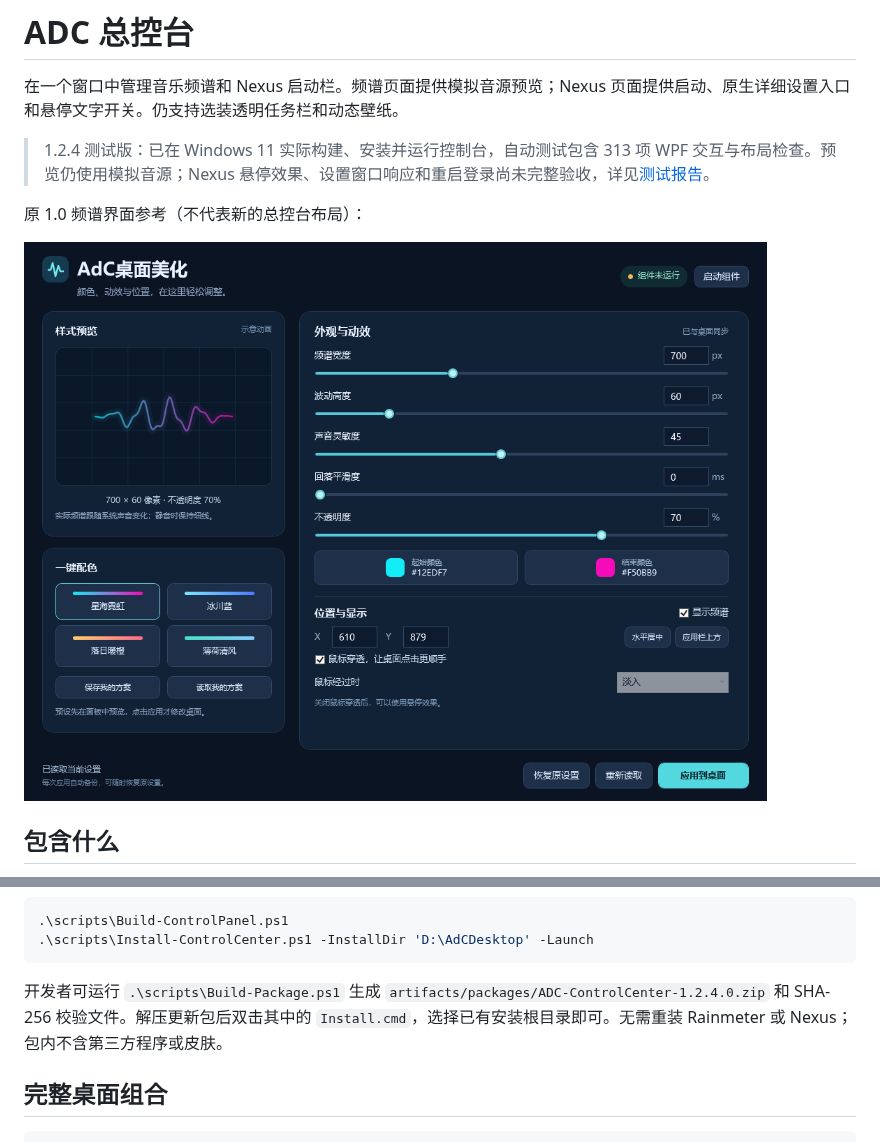
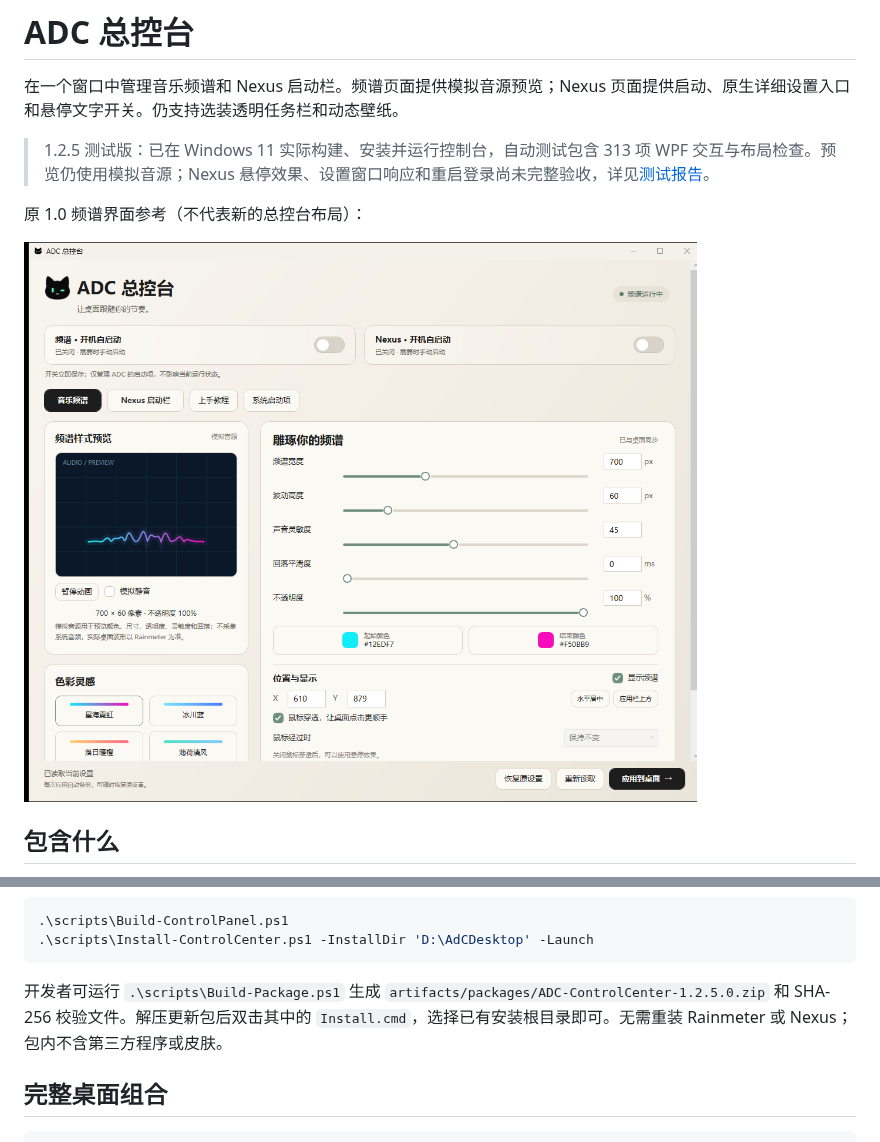
Before and after one commit to ChangeAnyDays/AdCDesktop, a Markdown page: README.md, 2 parts joined by grey strips. Drawn GitHub-style; pictures changed too: docs/images/control-panel.png.

Commit message:
1.2.5: light control panel, cat logo, light video assets

````diff
--- a/README.md
+++ b/README.md
@@ -2,7 +2,7 @@
 
 在一个窗口中管理音乐频谱和 Nexus 启动栏。频谱页面提供模拟音源预览；Nexus 页面提供启动、原生详细设置入口和悬停文字开关。仍支持选装透明任务栏和动态壁纸。
 
-> 1.2.4 测试版：已在 Windows 11 实际构建、安装并运行控制台，自动测试包含 313 项 WPF 交互与布局检查。预览仍使用模拟音源；Nexus 悬停效果、设置窗口响应和重启登录尚未完整验收，详见[测试报告](docs/TEST-REPORT.md)。
+> 1.2.5 测试版：已在 Windows 11 实际构建、安装并运行控制台，自动测试包含 313 项 WPF 交互与布局检查。预览仍使用模拟音源；Nexus 悬停效果、设置窗口响应和重启登录尚未完整验收，详见[测试报告](docs/TEST-REPORT.md)。
 
 原 1.0 频谱界面参考（不代表新的总控台布局）：
 
@@ -59,7 +59,7 @@
 .\scripts\Install-ControlCenter.ps1 -InstallDir 'D:\AdCDesktop' -Launch
 ```
 
-开发者可运行 `.\scripts\Build-Package.ps1` 生成 `artifacts/packages/ADC-ControlCenter-1.2.4.0.zip` 和 SHA-256 校验文件。解压更新包后双击其中的 `Install.cmd`，选择已有安装根目录即可。无需重装 Rainmeter 或 Nexus；包内不含第三方程序或皮肤。
+开发者可运行 `.\scripts\Build-Package.ps1` 生成 `artifacts/packages/ADC-ControlCenter-1.2.5.0.zip` 和 SHA-256 校验文件。解压更新包后双击其中的 `Install.cmd`，选择已有安装根目录即可。无需重装 Rainmeter 或 Nexus；包内不含第三方程序或皮肤。
 
 ## 完整桌面组合
 
````
Also changed, not shown: CHANGELOG.md (+7 -0 lines), docs/TEST-REPORT.md (+9 -1 lines), assets/app-icon.png (added), assets/logo.png (added), 7 other files.
